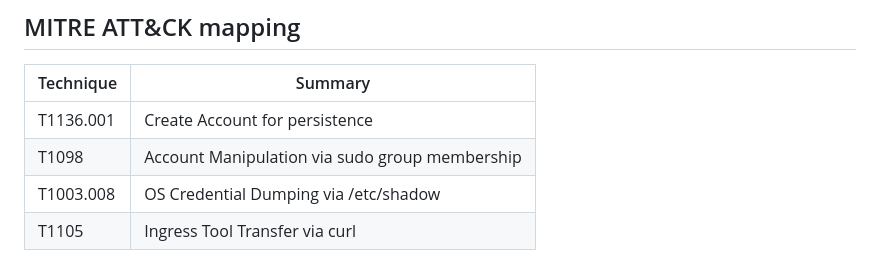
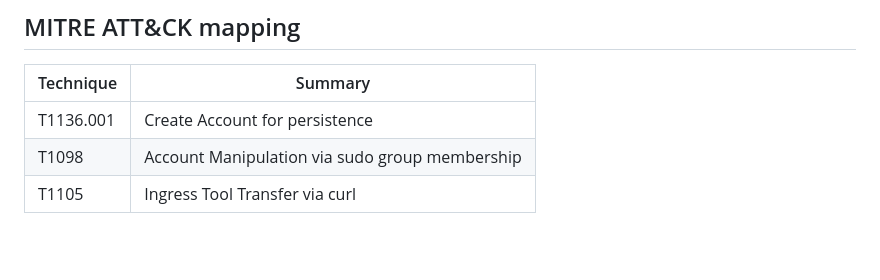
Before and after one commit to kismatkunwar89/portfolio, a Markdown page: writeups/Brutus.md, the part around the change. GitHub-like rendering; blank space fills up the shorter version.

Commit message:
Trim MITRE mapping in Brutus writeup

```diff
--- a/writeups/Brutus.md
+++ b/writeups/Brutus.md
@@ -274,5 +274,4 @@ Mar  6 06:39:39 ip-172-31-35-28 sudo: pam_unix(sudo:session): session closed for
 | --- | --- |
 | T1136.001 | Create Account for persistence |
 | T1098 | Account Manipulation via sudo group membership |
-| T1003.008 | OS Credential Dumping via /etc/shadow |
 | T1105 | Ingress Tool Transfer via curl |
```
